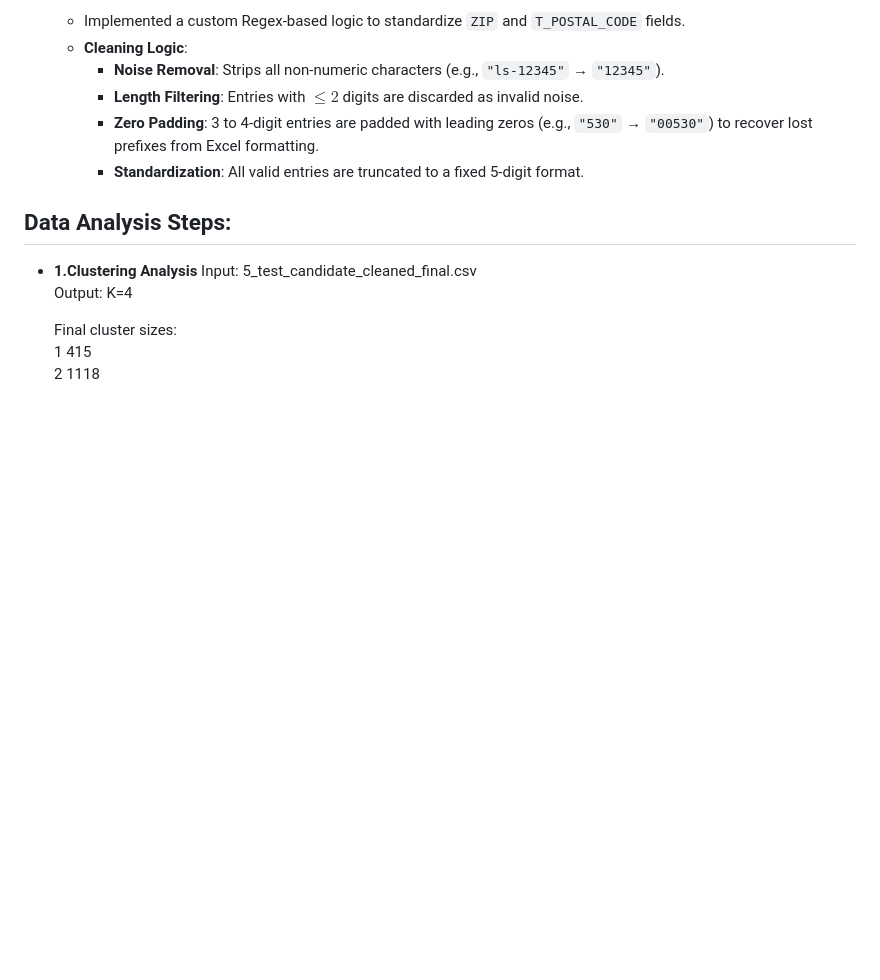
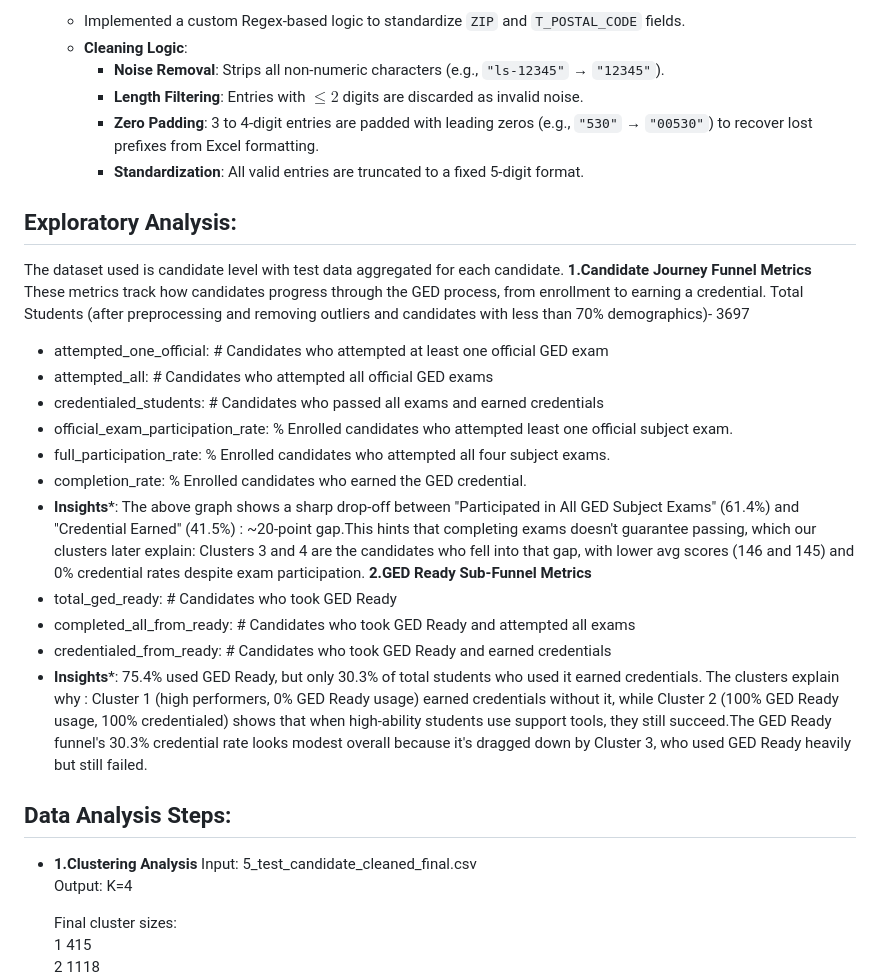
Before and after one commit to ShivanshuDagur/GED_EDA_Project, a Markdown page: README.md, the part around one of its changes. Rendered like a GitHub page; blank space fills up the shorter version.

Commit message:
Update README with exploratory analysis
Added exploratory analysis and insights on GED candidate metrics.

```diff
--- a/README.md
+++ b/README.md
@@ -190,6 +189,24 @@ The notebook:
         * **Zero Padding**: 3 to 4-digit entries are padded with leading zeros (e.g., `"530"` → `"00530"`) to recover lost prefixes from Excel formatting.
         * **Standardization**: All valid entries are truncated to a fixed 5-digit format.
 
+## **Exploratory Analysis:**
+The dataset used is candidate level with test data aggregated for each candidate.
+**1.Candidate Journey Funnel Metrics**
+These metrics track how candidates progress through the GED process, from enrollment to earning a credential.
+Total Students (after preprocessing and removing outliers and candidates with less than 70% demographics)- 3697
+* attempted_one_official: # Candidates who attempted at least one official GED exam
+* attempted_all: # Candidates who attempted all official GED exams
+* credentialed_students: # Candidates who passed all exams and earned credentials
+* official_exam_participation_rate: % Enrolled candidates who attempted least one official subject exam.
+* full_participation_rate: % Enrolled candidates who attempted all four subject exams.
+* completion_rate: % Enrolled candidates who earned the GED credential.
+* **Insights***: The above graph shows a sharp drop-off between "Participated in All GED Subject Exams" (61.4%) and "Credential Earned" (41.5%) : ~20-point gap.This hints that completing exams doesn't guarantee passing, which our clusters later explain: Clusters 3 and 4 are the candidates who fell into that gap, with lower avg scores (146 and 145) and 0% credential rates despite exam participation.
+**2.GED Ready Sub-Funnel Metrics**
+* total_ged_ready: # Candidates who took GED Ready
+* completed_all_from_ready: # Candidates who took GED Ready and attempted all exams
+* credentialed_from_ready: # Candidates who took GED Ready and earned credentials
+* **Insights***: 75.4% used GED Ready, but only 30.3% of total students who used it earned credentials.
+The clusters explain why : Cluster 1 (high performers, 0% GED Ready usage) earned credentials without it, while Cluster 2 (100% GED Ready usage, 100% credentialed) shows that when high-ability students use support tools, they still succeed.The GED Ready funnel's 30.3% credential rate looks modest overall because it's dragged down by Cluster 3, who used GED Ready heavily but still failed.
 ## **Data Analysis Steps:**
 * **1.Clustering Analysis**
     Input: 5_test_candidate_cleaned_final.csv
```
Also changed, not shown: other parts of README.md (+0 -1 lines).
